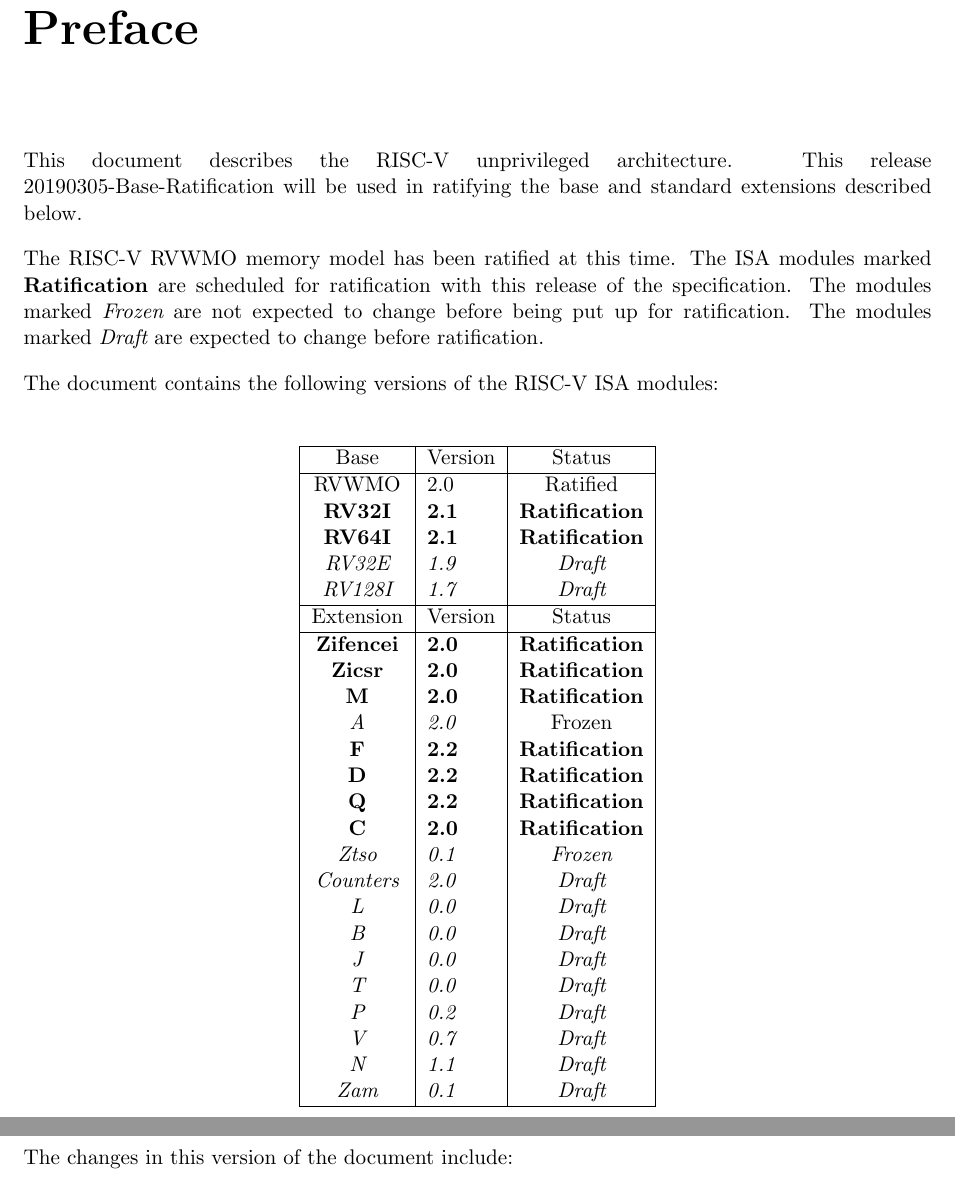
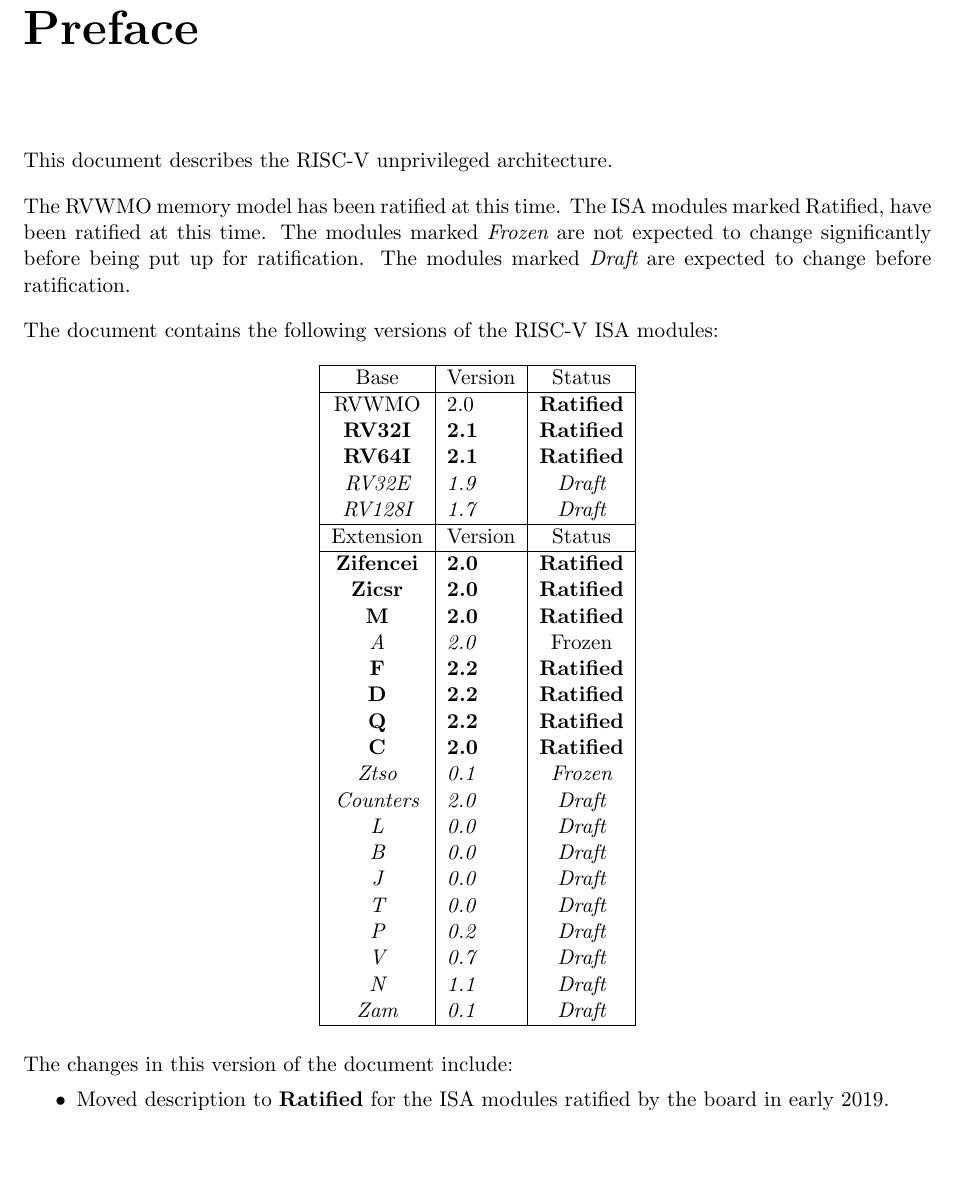
Before and after one commit to riscv/riscv-isa-manual, a LaTeX thesis (src/riscv-spec.tex, which reads src/preface.tex): two parts of pages 3 and 4 of 234 before the commit and part of page 3 of 234 after it, the two joined at a grey line, cut so that both start at the same text, the shorter picture padded with empty space. Compiled offline with pdfLaTeX.

Commit message:
Updated preface to indicate this is now ratified spec.

```diff
--- a/src/preface.tex
+++ b/src/preface.tex
@@ -1,14 +1,12 @@
 \chapter{Preface}
 
-This document describes the RISC-V unprivileged architecture.  This
-release \specrev\ will be used in ratifying the base and standard
-extensions described below.
+This document describes the RISC-V unprivileged architecture.
 
-The RISC-V RVWMO memory model has been ratified at this time.  The ISA
-modules marked {\bf Ratification} are scheduled for ratification with
-this release of the specification.  The modules marked {\em Frozen}
-are not expected to change before being put up for ratification.  The
-modules marked {\em Draft} are expected to change before ratification.
+The RVWMO memory model has been ratified at this time.  The ISA
+modules marked Ratified, have been ratified at this time.  The modules
+marked {\em Frozen} are not expected to change significantly before
+being put up for ratification.  The modules marked {\em Draft} are
+expected to change before ratification.
 
 The document contains the following versions of the RISC-V ISA
 modules:
@@ -20,22 +18,22 @@ modules:
     \hline
     Base           & Version & Status\\
     \hline
-    RVWMO          & 2.0 & Ratified   \\
-    \bf RV32I      & \bf 2.1 & \bf Ratification \\
-    \bf RV64I      & \bf 2.1 & \bf Ratification \\
+    RVWMO          & 2.0 & \bf Ratified   \\
+    \bf RV32I      & \bf 2.1 & \bf Ratified \\
+    \bf RV64I      & \bf 2.1 & \bf Ratified \\
     \em RV32E      & \em 1.9 & \em Draft \\
     \em RV128I     & \em 1.7 & \em Draft \\
     \hline
     Extension      & Version & Status \\
     \hline
-    \bf Zifencei   & \bf 2.0 & \bf Ratification \\
-    \bf Zicsr      & \bf 2.0 & \bf Ratification \\
-    \bf M          & \bf 2.0 & \bf Ratification \\
+    \bf Zifencei   & \bf 2.0 & \bf Ratified \\
+    \bf Zicsr      & \bf 2.0 & \bf Ratified \\
+    \bf M          & \bf 2.0 & \bf Ratified \\
     \em A          & \em 2.0 &  Frozen \\
-    \bf F          & \bf 2.2 & \bf Ratification \\
-    \bf D          & \bf 2.2 & \bf Ratification \\
-    \bf Q          & \bf 2.2 & \bf Ratification \\
-    \bf C          & \bf 2.0 & \bf Ratification \\
+    \bf F          & \bf 2.2 & \bf Ratified \\
+    \bf D          & \bf 2.2 & \bf Ratified \\
+    \bf Q          & \bf 2.2 & \bf Ratified \\
+    \bf C          & \bf 2.0 & \bf Ratified \\
     \em Ztso       & \em 0.1 & \em Frozen \\
     \em Counters   & \em 2.0 & \em Draft \\
     \em L          & \em 0.0 & \em Draft \\
@@ -56,6 +54,8 @@ The changes in this version of the document include:
 \begin{itemize}
 \parskip 0pt
 \itemsep 1pt
+\item Moved description to {\bf Ratified} for the  ISA modules ratified
+  by the board in early 2019.
 \item Removed the A extension from ratification.
 \item Changed document version scheme to avoid confusion with versions
   of the ISA modules.
--- a/src/riscv-spec.tex
+++ b/src/riscv-spec.tex
@@ -10,7 +10,7 @@
 
 \input{preamble}
 
-\newcommand{\specrev}{\mbox{20190305-Base-Ratification}}
+\newcommand{\specrev}{\mbox{20190608-Base-Ratified}}
 \newcommand{\specmonthyear}{\mbox{March 2019}}
 
 \begin{document}
```
